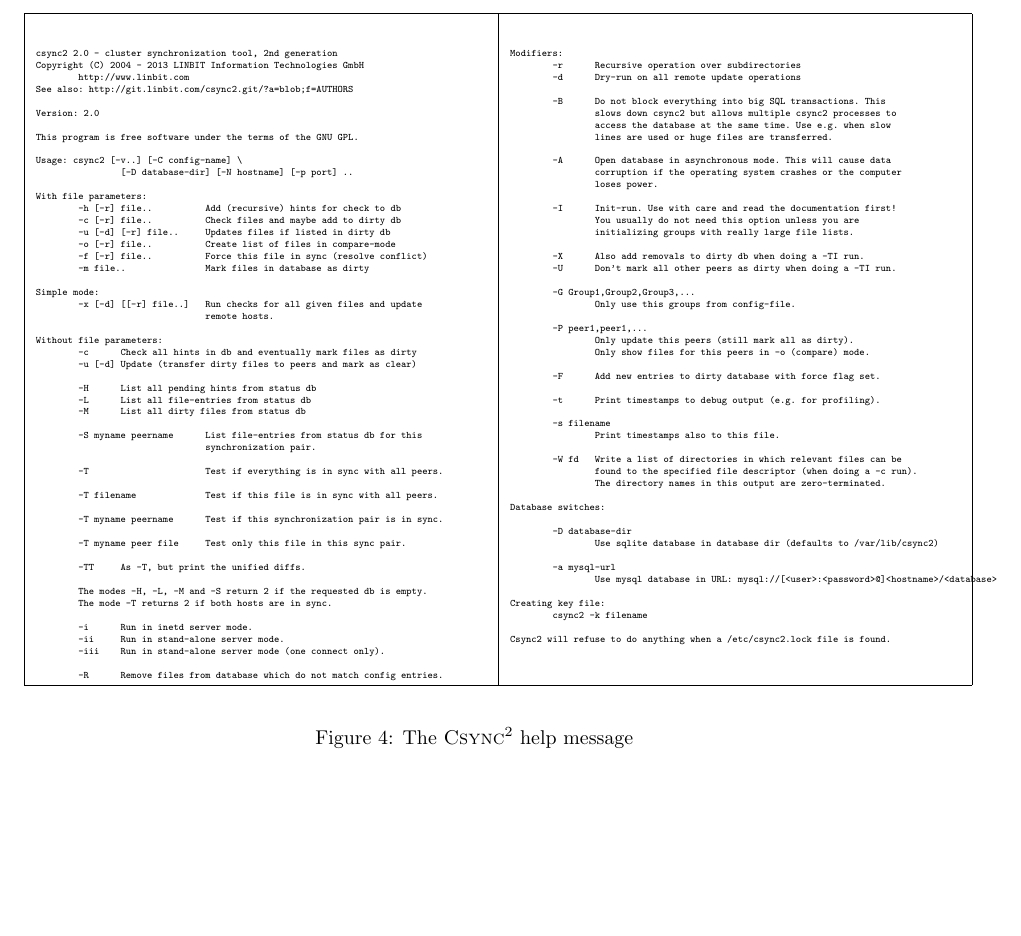
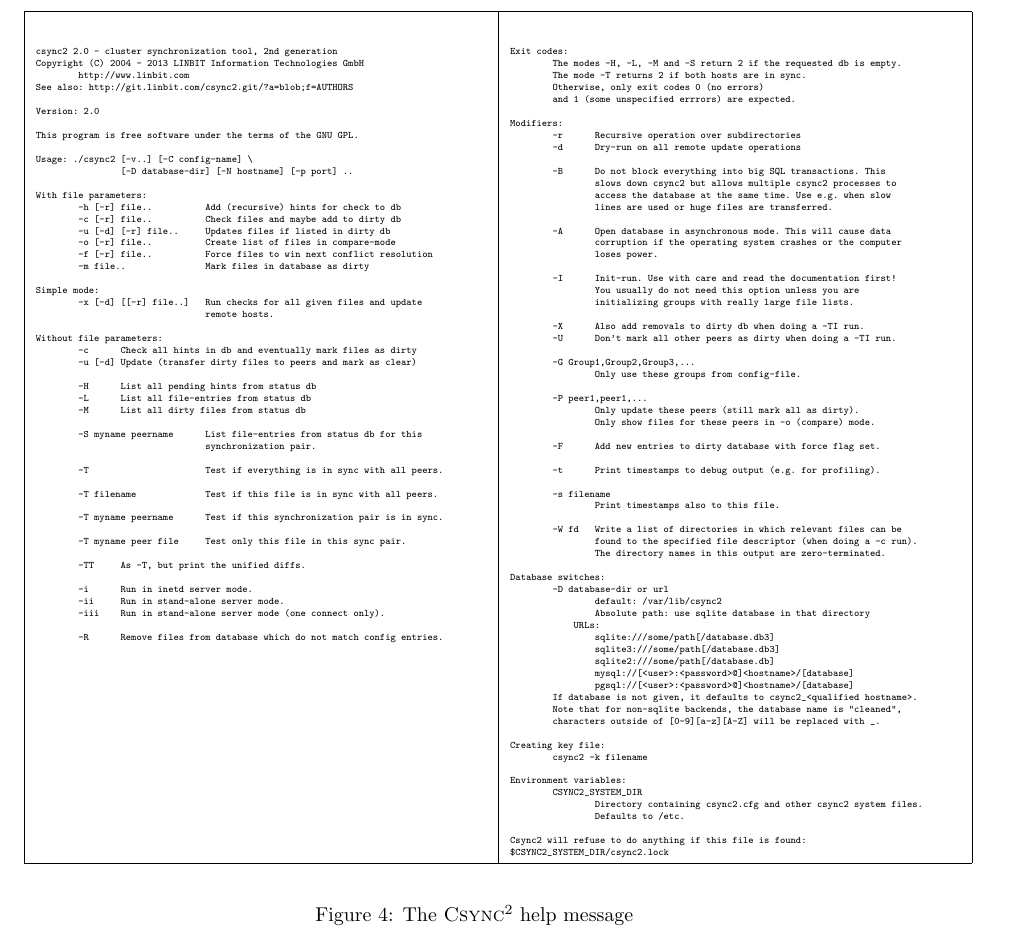
Before and after one commit to LINBIT/csync2, a LaTeX document (doc/csync2_paper.tex): part of page 11 of 11, cut so that both start at the same text, the shorter picture padded with empty space. Compiled offline with pdfLaTeX.

Commit message:
update documentation a bit

```diff
--- a/doc/csync2_paper.tex
+++ b/doc/csync2_paper.tex
@@ -576,7 +576,7 @@
 
 This program is free software under the terms of the GNU GPL.
 
-Usage: csync2 [-v..] [-C config-name] \
+Usage: ./csync2 [-v..] [-C config-name] \
                 [-D database-dir] [-N hostname] [-p port] ..
 
 With file parameters:
@@ -584,7 +584,7 @@
         -c [-r] file..          Check files and maybe add to dirty db
         -u [-d] [-r] file..     Updates files if listed in dirty db
         -o [-r] file..          Create list of files in compare-mode
-        -f [-r] file..          Force this file in sync (resolve conflict)
+        -f [-r] file..          Force files to win next conflict resolution
         -m file..               Mark files in database as dirty
 
 Simple mode:
@@ -612,9 +612,6 @@
 
         -TT     As -T, but print the unified diffs.
 
-        The modes -H, -L, -M and -S return 2 if the requested db is empty.
-        The mode -T returns 2 if both hosts are in sync.
-
         -i      Run in inetd server mode.
         -ii     Run in stand-alone server mode.
         -iii    Run in stand-alone server mode (one connect only).
@@ -627,6 +624,12 @@
 
 \begin{tiny}
 \begin{verbatim}
+Exit codes:
+        The modes -H, -L, -M and -S return 2 if the requested db is empty.
+        The mode -T returns 2 if both hosts are in sync.
+        Otherwise, only exit codes 0 (no errors)
+        and 1 (some unspecified errrors) are expected.
+
 Modifiers:
         -r      Recursive operation over subdirectories
         -d      Dry-run on all remote update operations
@@ -648,11 +651,11 @@
         -U      Don't mark all other peers as dirty when doing a -TI run.
 
         -G Group1,Group2,Group3,...
-                Only use this groups from config-file.
+                Only use these groups from config-file.
 
         -P peer1,peer1,...
-                Only update this peers (still mark all as dirty).
-                Only show files for this peers in -o (compare) mode.
+                Only update these peers (still mark all as dirty).
+                Only show files for these peers in -o (compare) mode.
 
         -F      Add new entries to dirty database with force flag set.
 
@@ -666,17 +669,29 @@
                 The directory names in this output are zero-terminated.
 
 Database switches:
-
-        -D database-dir
-                Use sqlite database in database dir (defaults to /var/lib/csync2)
-
-        -a mysql-url
-                Use mysql database in URL: mysql://[<user>:<password>@]<hostname>/<database>
+        -D database-dir or url
+                default: /var/lib/csync2
+                Absolute path: use sqlite database in that directory
+            URLs:
+                sqlite:///some/path[/database.db3]
+                sqlite3:///some/path[/database.db3]
+                sqlite2:///some/path[/database.db]
+                mysql://[<user>:<password>@]<hostname>/[database]
+                pgsql://[<user>:<password>@]<hostname>/[database]
+        If database is not given, it defaults to csync2_<qualified hostname>.
+        Note that for non-sqlite backends, the database name is "cleaned",
+        characters outside of [0-9][a-z][A-Z] will be replaced with _.
 
 Creating key file:
         csync2 -k filename
 
-Csync2 will refuse to do anything when a /etc/csync2.lock file is found.
+Environment variables:
+        CSYNC2_SYSTEM_DIR
+                Directory containing csync2.cfg and other csync2 system files.
+                Defaults to /etc.
+
+Csync2 will refuse to do anything if this file is found:
+$CSYNC2_SYSTEM_DIR/csync2.lock
 \end{verbatim}
 \end{tiny}
       \tabularnewline
```
Also changed, not shown: 2 other files.
